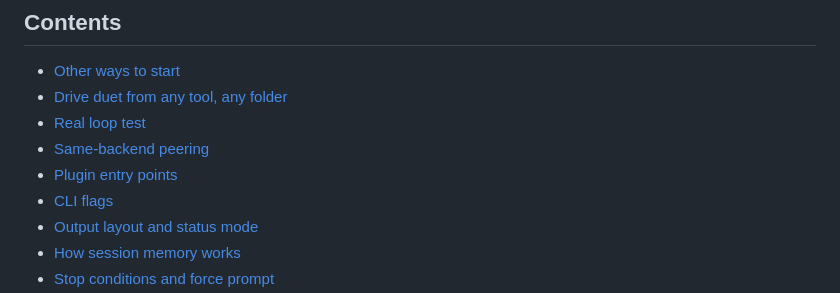
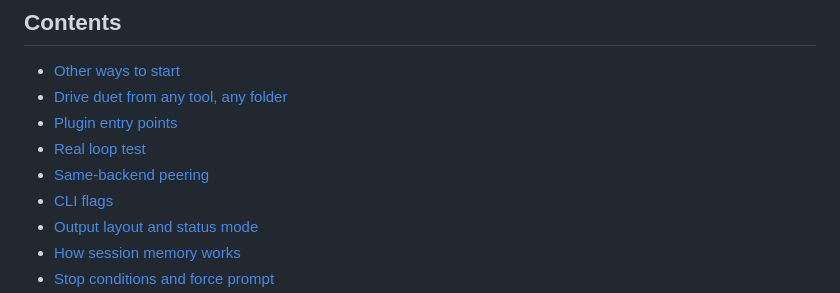
Before and after one commit to volkan/duet, a Markdown page: docs/USAGE.md, the part around the change. Drawn GitHub-style.

Commit message:
docs: order the Plugin entry points TOC entry to match the body
Review follow-up: the new "## Plugin entry points" section renders in the body
between "Drive duet from any tool, any folder" and "Real loop test", but the
Contents list placed its entry after "Same-backend peering". Move the TOC line
so navigation order matches the section's actual position.

Co-Authored-By: Claude Opus 4.8 (1M context) <noreply@anthropic.com>

```diff
--- a/docs/USAGE.md
+++ b/docs/USAGE.md
@@ -9,9 +9,9 @@ mode, force prompt, and session memory.
 
 - [Other ways to start](#other-ways-to-start)
 - [Drive duet from any tool, any folder](#drive-duet-from-any-tool-any-folder)
+- [Plugin entry points](#plugin-entry-points)
 - [Real loop test](#real-loop-test)
 - [Same-backend peering](#same-backend-peering)
-- [Plugin entry points](#plugin-entry-points)
 - [CLI flags](#cli-flags)
 - [Output layout and status mode](#output-layout-and-status-mode)
 - [How session memory works](#how-session-memory-works)
```
